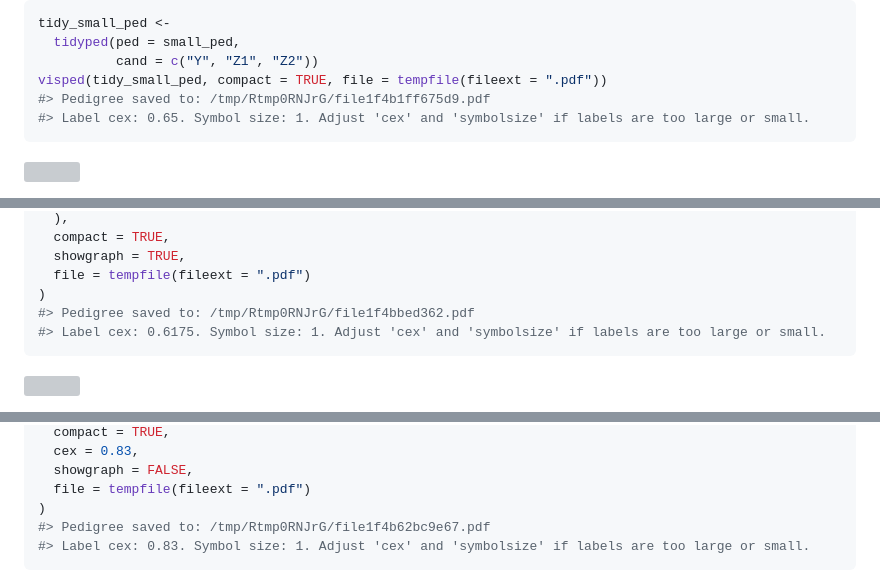
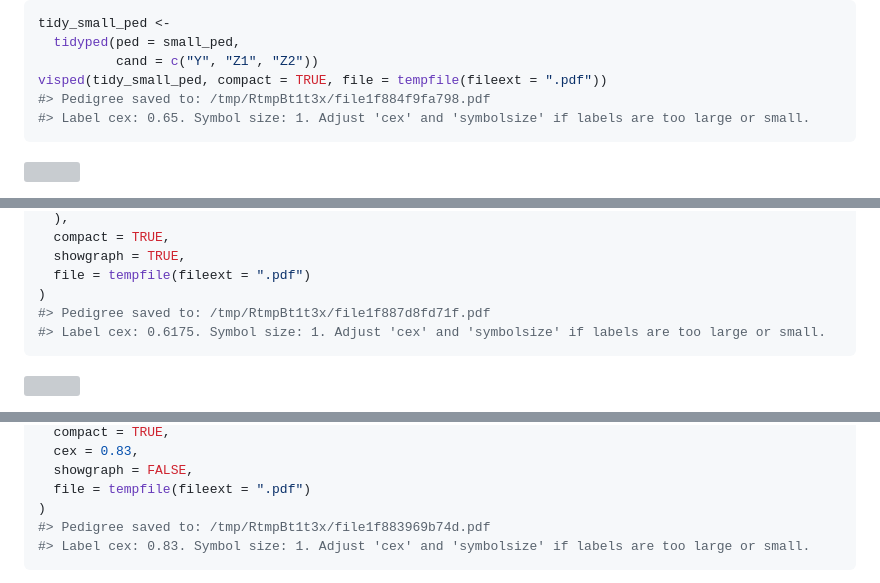
Before and after one commit to luansheng/visPedigree, a Markdown page: articles/draw-pedigree.md, 3 parts joined by grey strips. Drawn GitHub-style; grey boxes are pictures that could not be loaded.

Commit message:
Deploying to gh-pages from @ luansheng/visPedigree@a569afe706ae7337e2befa95808fa4e240be7160 🚀

````diff
--- a/articles/draw-pedigree.md
+++ b/articles/draw-pedigree.md
@@ -49,7 +49,7 @@ tidy_small_ped <-
   tidyped(ped = small_ped,
           cand = c("Y", "Z1", "Z2"))
 visped(tidy_small_ped, compact = TRUE, file = tempfile(fileext = ".pdf"))
-#> Pedigree saved to: /tmp/Rtmp0RNJrG/file1f4b1ff675d9.pdf
+#> Pedigree saved to: /tmp/RtmpBt1t3x/file1f884f9fa798.pdf
 #> Label cex: 0.65. Symbol size: 1. Adjust 'cex' and 'symbolsize' if labels are too large or small.
 ```
 
@@ -202,7 +202,7 @@ visped(
   showgraph = TRUE,
   file = tempfile(fileext = ".pdf")
 )
-#> Pedigree saved to: /tmp/Rtmp0RNJrG/file1f4bbed362.pdf
+#> Pedigree saved to: /tmp/RtmpBt1t3x/file1f887d8fd71f.pdf
 #> Label cex: 0.6175. Symbol size: 1. Adjust 'cex' and 'symbolsize' if labels are too large or small.
 ```
 
@@ -233,7 +233,7 @@ visped(
   showgraph = FALSE,
   file = tempfile(fileext = ".pdf")
 )
-#> Pedigree saved to: /tmp/Rtmp0RNJrG/file1f4b62bc9e67.pdf
+#> Pedigree saved to: /tmp/RtmpBt1t3x/file1f883969b74d.pdf
 #> Label cex: 0.83. Symbol size: 1. Adjust 'cex' and 'symbolsize' if labels are too large or small.
 ```
 
````
Also changed, not shown: reference/visped.md (+2 -2 lines), reference/visped-2.png, reference/visped-5.png, 7 other files.
